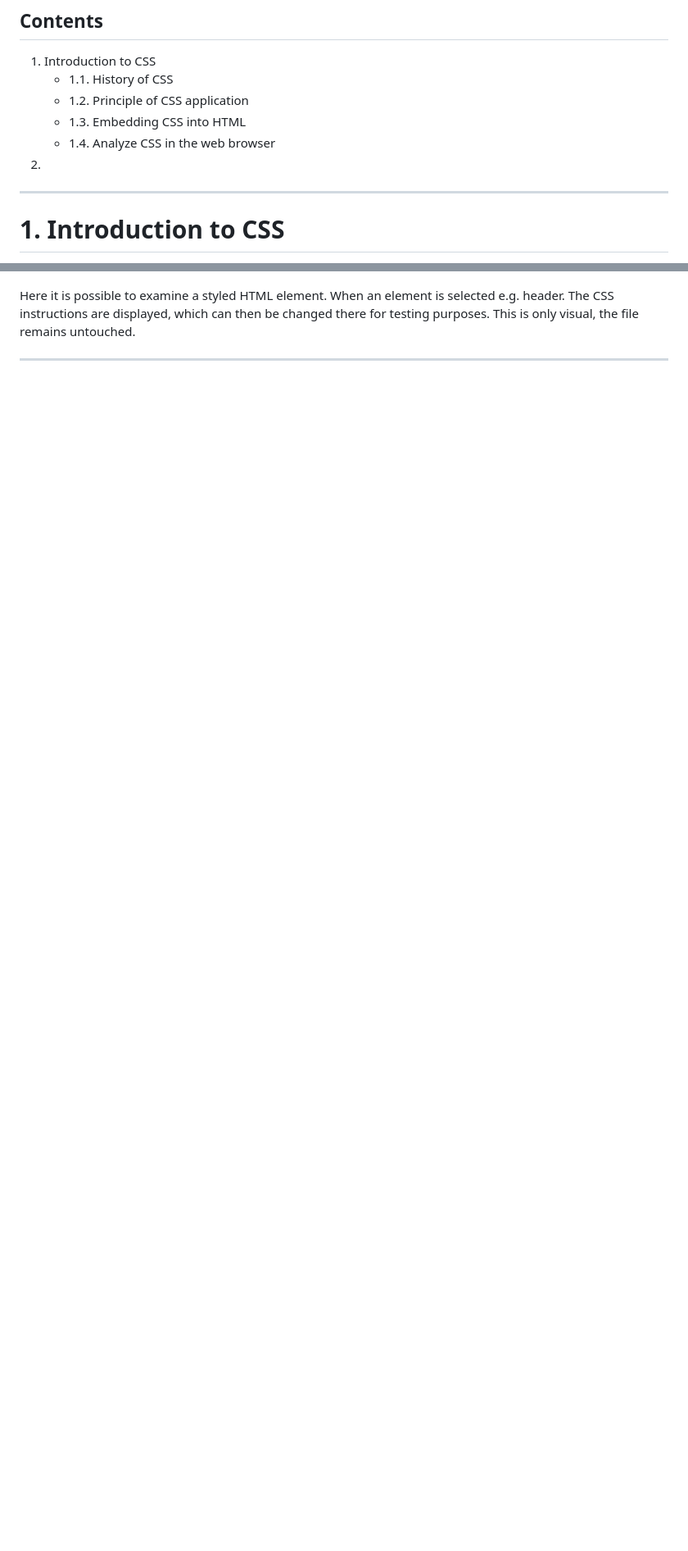
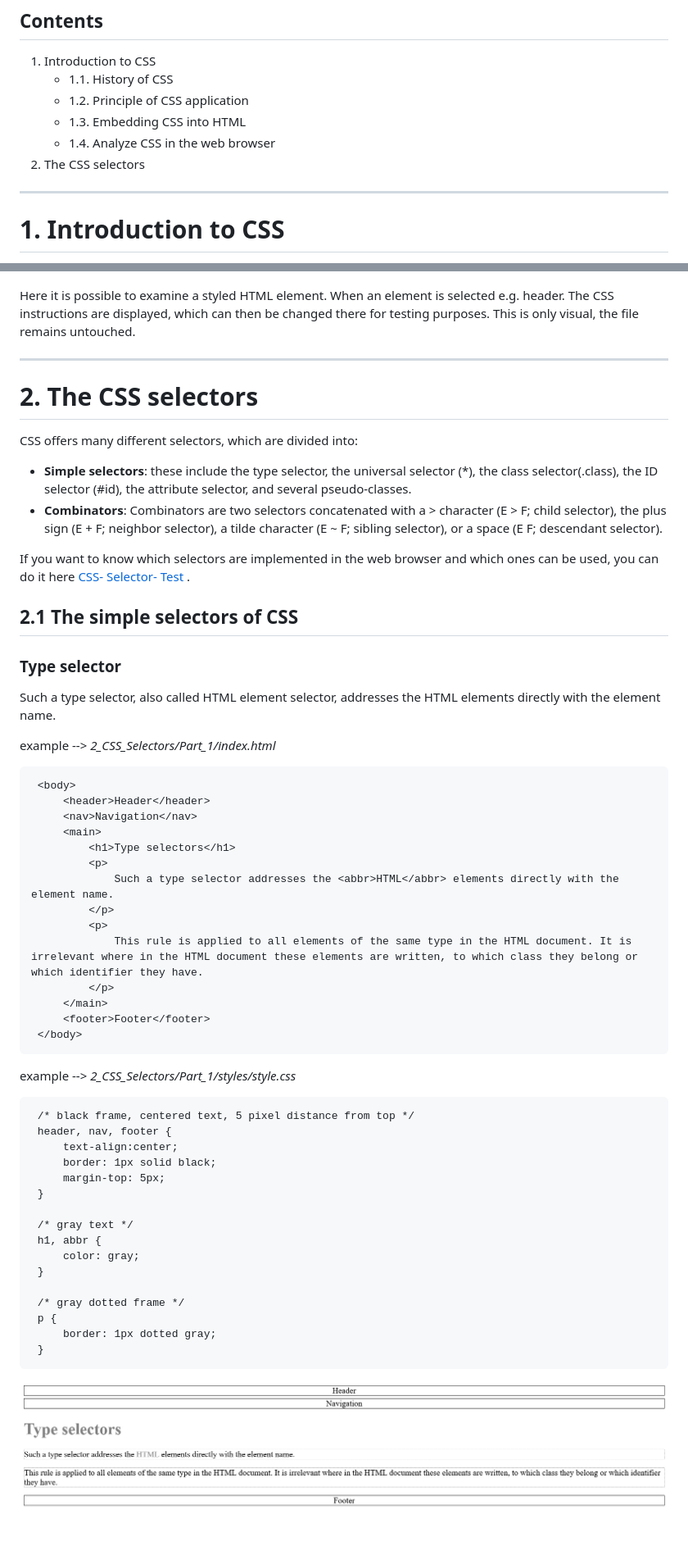
Before and after one commit to BellaMrx/CSS_Guide, a Markdown page: README.md, 2 parts joined by grey strips. Shown: that part at 82% size. Rendered like a GitHub page; pictures changed too: 2_CSS_Selectors/Images/Preview_2_1.png (added); blank space fills up the shorter version.

Commit message:
UL 2

````diff
--- a/README.md
+++ b/README.md
@@ -12,7 +12,7 @@
     - 1.2. Principle of CSS application
     - 1.3. Embedding CSS into HTML
     - 1.4. Analyze CSS in the web browser
-2.
+2. The CSS selectors
 
 --------------------------------------------------------------------------------------------
 
@@ -410,3 +410,58 @@ A good learning and help tool are the development tools provided by each web bro
 Here it is possible to examine a styled HTML element. When an element is selected e.g. header. The CSS instructions are displayed, which can then be changed there for testing purposes. This is only visual, the file remains untouched.
 
 -------------------------------------------------------------------------------------
+
+# 2. The CSS selectors
+CSS offers many different selectors, which are divided into:
+- **Simple selectors**: these include the type selector, the universal selector (*), the class selector(.class), the ID selector (#id), the attribute selector, and several pseudo-classes.
+- **Combinators**: Combinators are two selectors concatenated with a > character (E > F; child selector), the plus sign (E + F; neighbor selector), a tilde character (E ~ F; sibling selector), or a space (E F; descendant selector).
+
+If you want to know which selectors are implemented in the web browser and which ones can be used, you can do it here [CSS- Selector- Test ](http://css4-selectors.com/browser-selector-test/).
+
+
+## 2.1 The simple selectors of CSS
+### Type selector
+
+Such a type selector, also called HTML element selector, addresses the HTML elements directly with the element name.
+
+ example --> *2_CSS_Selectors/Part_1/index.html*
+
+   ```
+    <body>
+        <header>Header</header>
+        <nav>Navigation</nav>
+        <main>
+            <h1>Type selectors</h1>
+            <p>
+                Such a type selector addresses the <abbr>HTML</abbr> elements directly with the element name.
+            </p>
+            <p>
+                This rule is applied to all elements of the same type in the HTML document. It is irrelevant where in the HTML document these elements are written, to which class they belong or which identifier they have.
+            </p>
+        </main>
+        <footer>Footer</footer>
+    </body>
+   ```
+
+ example --> *2_CSS_Selectors/Part_1/styles/style.css*
+
+   ```
+    /* black frame, centered text, 5 pixel distance from top */
+    header, nav, footer {
+        text-align:center;
+        border: 1px solid black;
+        margin-top: 5px;
+    }
+
+    /* gray text */
+    h1, abbr {
+        color: gray;
+    }
+
+    /* gray dotted frame */
+    p {
+        border: 1px dotted gray;
+    }
+   ```
+
+ ![Preview](2_CSS_Selectors/Images/Preview_2_1.png)
````
Also changed, not shown: 2 other files.
